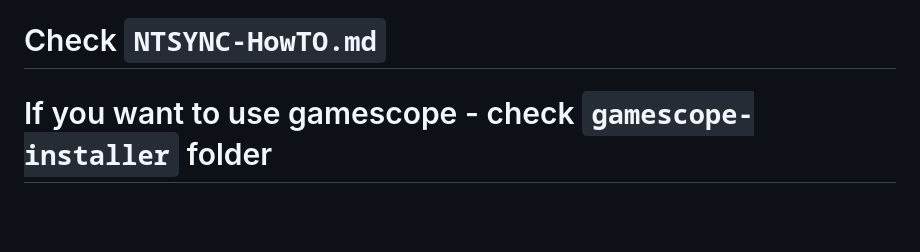
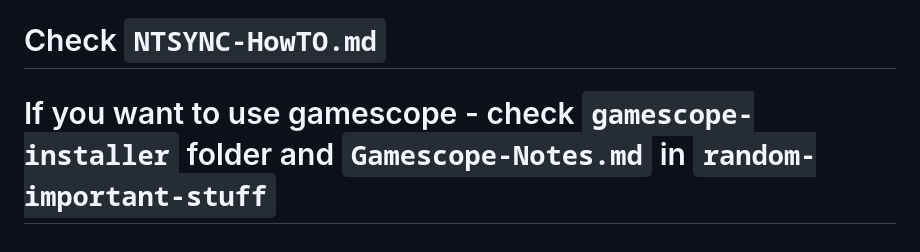
Before and after one commit to AleksandarBayrev/general-linux-fixes, a Markdown page: Debian-Stable-HowTO.md, the part around the change. Rendered like a GitHub page; blank space fills up the shorter version.

Commit message:
Update Debian

```diff
--- a/Debian-Stable-HowTO.md
+++ b/Debian-Stable-HowTO.md
@@ -107,4 +107,4 @@ Signed-By: /usr/share/keyrings/debian-archive-keyring.gpg
 # If using APC UPS - check `Linux-UPS-APC-HowTO.md`
 # Install `fooyin` for listening to music (use flatpak)
 # Check `NTSYNC-HowTO.md`
-# If you want to use gamescope - check `gamescope-installer` folder
+# If you want to use gamescope - check `gamescope-installer` folder and `Gamescope-Notes.md` in `random-important-stuff`
```
Also changed, not shown: Debian-Testing-HowTO.md (+1 -1 lines).
